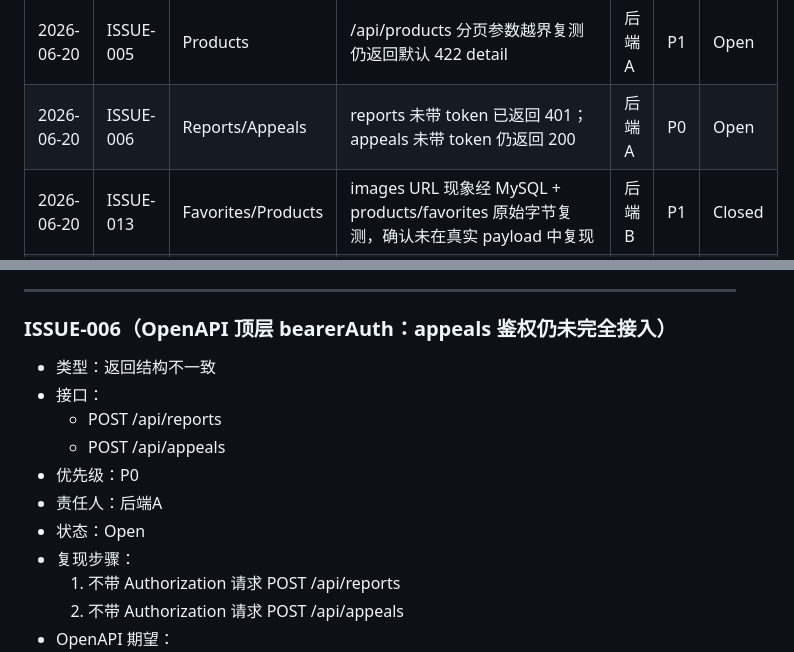
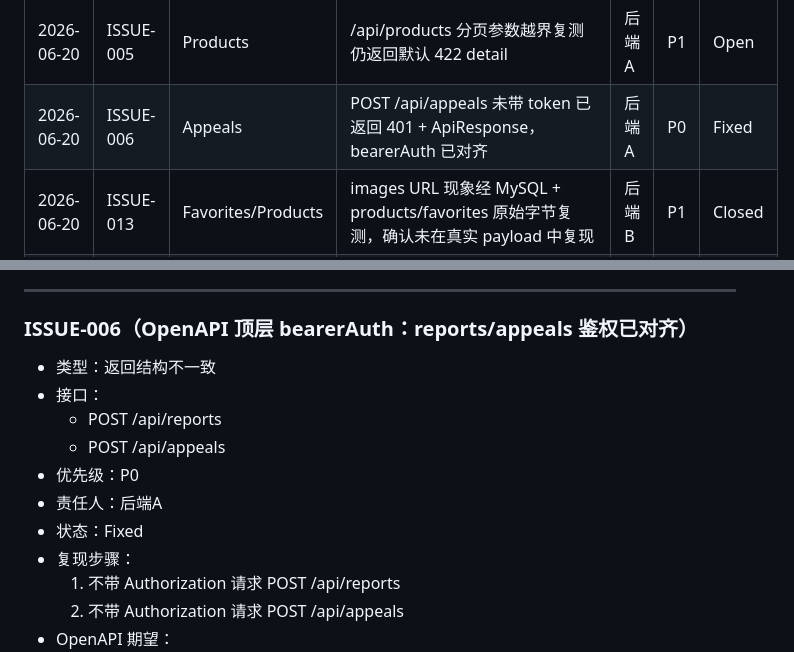
Before and after one commit to Latic7/xiannong-campus-secondhand-market, a Markdown page: docs/testing/integration-issues.md, 2 parts joined by grey strips. Rendered like a GitHub page.

```diff
--- a/docs/testing/integration-issues.md
+++ b/docs/testing/integration-issues.md
@@ -35,7 +35,7 @@
 | 2026-06-20 | ISSUE-001 | Auth | refresh 响应 data 复测仍缺 user | 后端A | P0 | Open |
 | 2026-06-20 | ISSUE-004 | 全局 | products/orders/reports/appeals 缺参复测仍返回默认 422 detail | 后端A | P0 | Open |
 | 2026-06-20 | ISSUE-005 | Products | /api/products 分页参数越界复测仍返回默认 422 detail | 后端A | P1 | Open |
-| 2026-06-20 | ISSUE-006 | Reports/Appeals | reports 未带 token 已返回 401；appeals 未带 token 仍返回 200 | 后端A | P0 | Open |
+| 2026-06-20 | ISSUE-006 | Appeals | POST /api/appeals 未带 token 已返回 401 + ApiResponse，bearerAuth 已对齐 | 后端A | P0 | Fixed |
 | 2026-06-20 | ISSUE-013 | Favorites/Products | images URL 现象经 MySQL + products/favorites 原始字节复测，确认未在真实 payload 中复现 | 后端B | P1 | Closed |
 | 2026-06-20 | ISSUE-001 | Auth | refresh 响应 data 已返回 user，AuthTokens 契约已对齐 | 后端A | P0 | Fixed |
 | 2026-06-20 | ISSUE-004 | 全局 | products/orders/reports/appeals 缺参已统一返回 422 + ApiResponse | 后端A | P0 | Fixed |
@@ -236,14 +236,14 @@
 
 ---
 
-### ISSUE-006（OpenAPI 顶层 bearerAuth：appeals 鉴权仍未完全接入）
+### ISSUE-006（OpenAPI 顶层 bearerAuth：reports/appeals 鉴权已对齐）
 - 类型：返回结构不一致
 - 接口：
   - POST /api/reports
   - POST /api/appeals
 - 优先级：P0
 - 责任人：后端A
-- 状态：Open
+- 状态：Fixed
 - 复现步骤：
   1) 不带 Authorization 请求 POST /api/reports
   2) 不带 Authorization 请求 POST /api/appeals
```
Also changed, not shown: other parts of docs/testing/integration-issues.md (+10 -12 lines).
